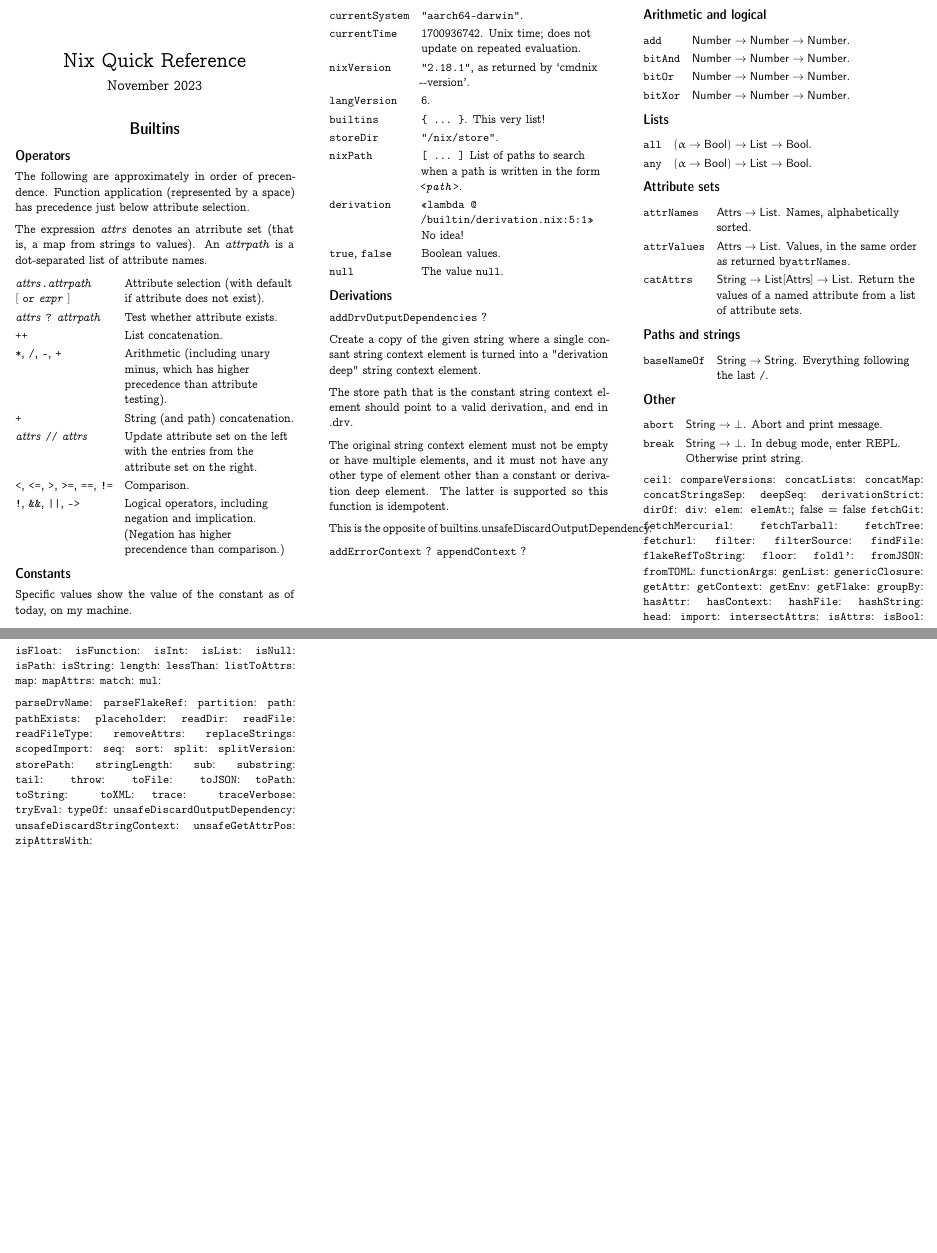
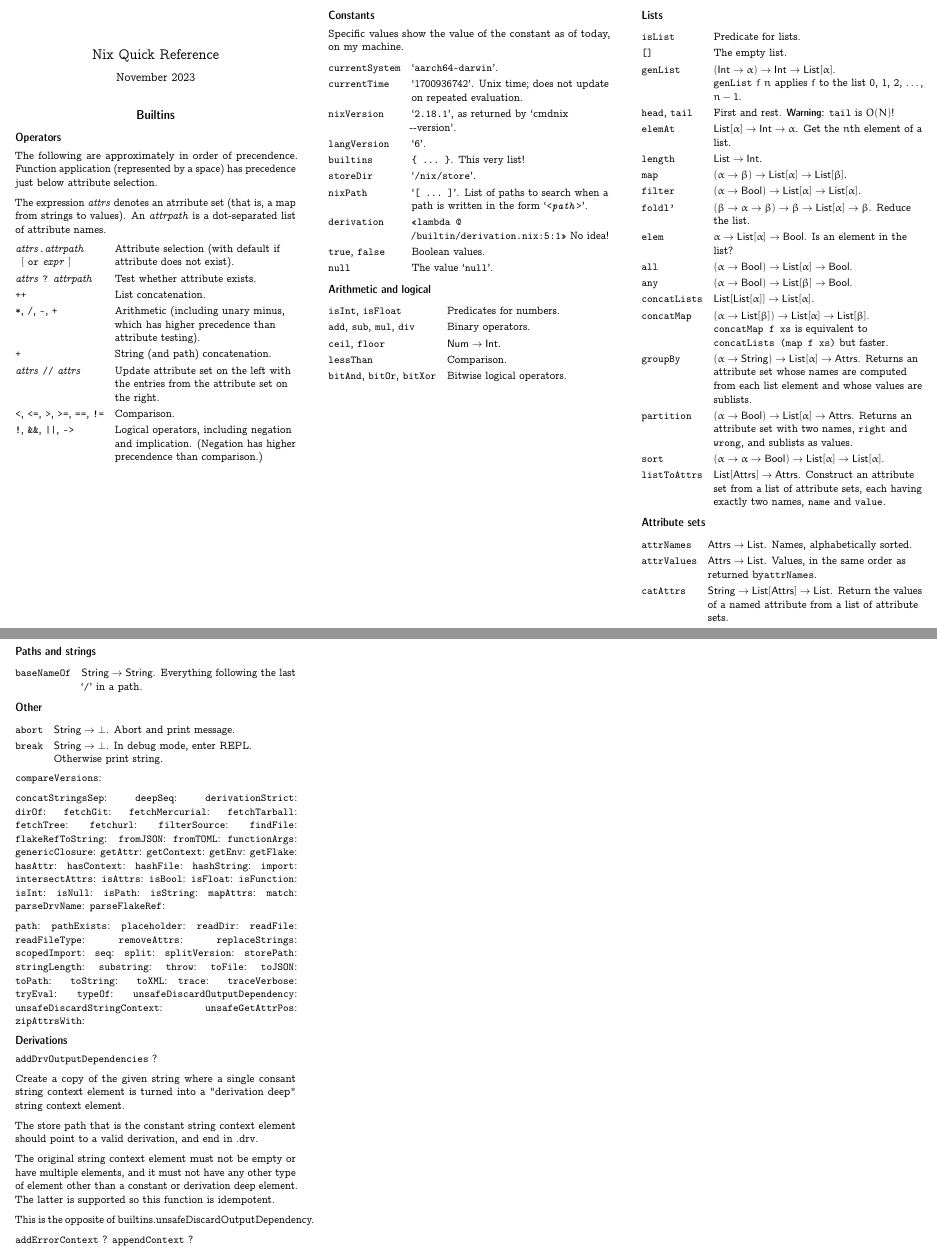
Before and after one commit to triangle-man/nix-config, a LaTeX document (ref.tex): two parts of pages 1 and 2 of 2, joined at a grey line, cut at the place of the change, the shorter picture padded with empty space. Compiled offline with pdfLaTeX.

Commit message:
All list functions

```diff
--- a/ref.tex
+++ b/ref.tex
@@ -1,7 +1,7 @@
 %% Nix Quick Reference Sheet
 %% James Geddes, The Alan Turing Institute, 2023
 %% CC0
-\documentclass[10pt, a4paper, landscape]{article}
+\documentclass[9pt, a4paper, landscape]{extarticle}
 \usepackage[T1]{fontenc}
 \usepackage{multicol}
 \setlength{\columnsep}{3em}
@@ -26,7 +26,9 @@
 \newcommand{\cmd}[1]{\texttt{#1}}
 \newcommand{\str}{\textsf{String}}
 \newcommand{\pth}{\textsf{Path}}
-\newcommand{\num}{\textsf{Number}}
+\newcommand{\itg}{\textsf{Int}} % \int was taken
+\newcommand{\flt}{\testsf{Float}}
+\newcommand{\num}{\textsf{Num}} % Either an int or a float
 \newcommand{\lst}{\textsf{List}}
 \newcommand{\ats}{\textsf{Attrs}}
 \newcommand{\bln}{\textsf{Bool}}
@@ -60,7 +62,7 @@
 \begin{tabularx}{\columnwidth}{@{}l>{\raggedright\arraybackslash}X@{}}
 
   \parbox[t]{8em}{\emph{attrs}\texttt{.}\emph{attrpath} \\
-    $[$ \texttt{or} \emph{expr} $]$}
+    ${}\;\;[$ \texttt{or} \emph{expr} $]$}
   & Attribute selection (with default if attribute does not exist). \\
 
   \emph{attrs} \texttt{?} \emph{attrpath} & Test whether attribute
@@ -82,28 +84,172 @@
   \cmd{!}, \cmd{\&\&}, \cmd{||}, \cmd{->} & Logical operators,
   including negation and implication. (Negation has higher precendence
   than comparison.) \\
-
 \end{tabularx}
 
+\columnbreak
 \subsection*{Constants}
 Specific values show the value of the constant as of today, on my
 machine.
 
 \begin{tabularx}{\columnwidth}{@{}l>{\raggedright\arraybackslash}X@{}}
-\cmd{currentSystem} & \cmd{"aarch64-darwin"}. \\
-\cmd{currentTime} & 1700936742. Unix time; does not update on repeated
-evaluation. \\
-\cmd{nixVersion} & \cmd{"2.18.1"}, as returned by `cmd{nix -{}-version}'. \\
-\cmd{langVersion} & 6. \\
-\cmd{builtins} & \cmd{\{\ ...\ \}}. This very list! \\
-\cmd{storeDir} & \cmd{"/nix/store"}. \\
-\cmd{nixPath} & \cmd{[\ ...\ ]} List of paths to search when a path is
-written in the form \cmd{<\emph{path}>}.  \\
-\cmd{derivation} & \cmd{«lambda @ /builtin/derivation.nix:5:1»} No
-idea! \\
-\cmd{true}, \cmd{false} & Boolean values. \\
-\cmd{null} & The value \cmd{null}. \\
+  \cmd{currentSystem} & `\cmd{aarch64-darwin}'. \\
+  \cmd{currentTime} & `1700936742'. Unix time; does not update on repeated
+  evaluation. \\
+  \cmd{nixVersion} & `\cmd{2.18.1}', as returned by `cmd{nix -{}-version}'. \\
+  \cmd{langVersion} & `6'. \\
+  \cmd{builtins} & \cmd{\{\ ...\ \}}. This very list! \\
+  \cmd{storeDir} & `\cmd{/nix/store}'. \\
+  \cmd{nixPath} & `\cmd{[\ ...\ ]}'. List of paths to search when a path is
+  written in the form `\cmd{<\emph{path}>}'.  \\
+  \cmd{derivation} & \cmd{«lambda @ /builtin/derivation.nix:5:1»} No
+  idea! \\
+  \cmd{true}, \cmd{false} & Boolean values. \\
+  \cmd{null} & The value `\cmd{null}'. \\
 \end{tabularx}
+
+\subsection*{Arithmetic and logical}
+\begin{tabularx}{\columnwidth}{@{}l>{\raggedright\arraybackslash}X@{}}
+  \cmd{isInt}, \cmd{isFloat} & Predicates for numbers. \\
+  \cmd{add}, \cmd{sub}, \cmd{mul}, \cmd{div} &  Binary operators. \\
+  \cmd{ceil}, \cmd{floor} & $\num\to\itg$. \\
+  \cmd{lessThan} & Comparison. \\
+  \cmd{bitAnd}, \cmd{bitOr}, \cmd{bitXor} & Bitwise logical operators. \\
+\end{tabularx}
+
+\subsection*{Lists}
+\begin{tabularx}{\columnwidth}{@{}l>{\raggedright\arraybackslash}X@{}}
+  \cmd{isList}      & Predicate for lists. \\
+  \cmd{[]}          & The empty list. \\
+  \cmd{genList}     & $(\itg\to\alpha)\to\itg\to\lst[\alpha]$.\newline
+  \cmd{genList} $f$ $n$ applies $f$ to the list 0, 1, 2, \dots, $n-1$. \\
+
+  \cmd{head}, \cmd{tail} & First and rest. \textbf{Warning:} \cmd{tail}
+  is $O(N)$! \\
+  \cmd{elemAt}      & $\lst[\alpha] \to \itg \to \alpha$. Get the $n$th element of a list. \\
+  \cmd{length}      & $\lst \to \itg$. \\
+
+  \cmd{map}         & $(\alpha\to\beta)\to\lst[\alpha]\to\lst[\beta]$. \\
+  \cmd{filter}      & $(\alpha\to\bln)\to\lst[\alpha]\to\lst[\alpha]$. \\
+  \cmd{foldl'}      & $(\beta\to\alpha\to\beta)\to\beta\to\lst[\alpha]\to\beta$. Reduce the list.\\
+
+  \cmd{elem}        & $\alpha\to\lst[\alpha]\to\bln$. Is an element in the list? \\
+  \cmd{all}         & $(\alpha \to \bln) \to \lst[\alpha] \to \bln$. \\
+  \cmd{any}         & $(\alpha \to \bln) \to \lst[\beta] \to \bln$. \\
+
+  \cmd{concatLists} & $\lst[\lst[\alpha]]\to\lst[\alpha]$.\\
+  \cmd{concatMap}   & $(\alpha\to\lst[\beta])\to\lst[\alpha]\to\lst[\beta]$. \cmd{concatMap f
+    xs} is equivalent to \cmd{concatLists (map f xs)} but faster. \\
+
+  \cmd{groupBy}     & $(\alpha\to\str)\to\lst[\alpha]\to\ats$. Returns an attribute
+  set whose names are computed from each list element and whose values
+  are sublists. \\
+  \cmd{partition}   & $(\alpha\to\bln)\to\lst[\alpha]\to\ats$. Returns an attribute set
+  with two names, \cmd{right} and \cmd{wrong}, and sublists as values. \\
+
+  \cmd{sort}        & $(\alpha\to\alpha\to\bln)\to\lst[\alpha]\to\lst[\alpha]$. \\
+
+  \cmd{listToAttrs} & $\lst[\ats]\to\ats$. Construct an attribute set
+  from a list of attribute sets, each having exactly two names,
+  \cmd{name} and \cmd{value}. \\
+\end{tabularx}
+
+\subsection*{Attribute sets}
+\begin{tabularx}{\columnwidth}{@{}l>{\raggedright\arraybackslash}X@{}}
+\cmd{attrNames} & $\ats \to \lst$. Names, alphabetically
+sorted. \\
+\cmd{attrValues} & $\ats \to \lst$. Values, in the same order as returned
+by\cmd{attrNames}. \\
+\cmd{catAttrs} & $\str \to \lst[\ats] \to \lst$. Return the values of a
+named attribute from a list of attribute sets.
+
+\end{tabularx}
+
+\subsection*{Paths and strings}
+\begin{tabularx}{\columnwidth}{@{}l>{\raggedright\arraybackslash}X@{}}
+\cmd{baseNameOf} & $\str\to\str$. Everything following the last
+`\cmd{/}' in a path.
+
+\end{tabularx}
+
+\subsection*{Other}
+\begin{tabularx}{\columnwidth}{@{}l>{\raggedright\arraybackslash}X@{}}
+\cmd{abort} & $\str \to \bot $. Abort and print message. \\
+\cmd{break} & $\str \to \bot $. In debug mode, enter REPL.\@ Otherwise print string.
+
+\end{tabularx}
+
+
+
+\cmd{compareVersions}:
+
+\cmd{concatStringsSep}:
+\cmd{deepSeq}:
+\cmd{derivationStrict}:
+\cmd{dirOf}:
+\cmd{fetchGit}:
+\cmd{fetchMercurial}:
+\cmd{fetchTarball}:
+\cmd{fetchTree}:
+\cmd{fetchurl}:
+\cmd{filterSource}:
+\cmd{findFile}:
+\cmd{flakeRefToString}:
+\cmd{fromJSON}:
+\cmd{fromTOML}:
+\cmd{functionArgs}:
+\cmd{genericClosure}:
+\cmd{getAttr}:
+\cmd{getContext}:
+\cmd{getEnv}:
+\cmd{getFlake}:
+\cmd{hasAttr}:
+\cmd{hasContext}:
+\cmd{hashFile}:
+\cmd{hashString}:
+\cmd{import}:
+\cmd{intersectAttrs}:
+\cmd{isAttrs}:
+\cmd{isBool}:
+\cmd{isFloat}:
+\cmd{isFunction}:
+\cmd{isInt}:
+\cmd{isNull}:
+\cmd{isPath}:
+\cmd{isString}:
+\cmd{mapAttrs}:
+\cmd{match}:
+\cmd{parseDrvName}:
+\cmd{parseFlakeRef}:
+
+\cmd{path}:
+\cmd{pathExists}:
+\cmd{placeholder}:
+\cmd{readDir}:
+\cmd{readFile}:
+\cmd{readFileType}:
+\cmd{removeAttrs}:
+\cmd{replaceStrings}:
+\cmd{scopedImport}:
+\cmd{seq}:
+\cmd{split}:
+\cmd{splitVersion}:
+\cmd{storePath}:
+\cmd{stringLength}:
+\cmd{substring}:
+\cmd{throw}:
+\cmd{toFile}:
+\cmd{toJSON}:
+\cmd{toPath}:
+\cmd{toString}:
+\cmd{toXML}:
+\cmd{trace}:
+\cmd{traceVerbose}:
+\cmd{tryEval}:
+\cmd{typeOf}:
+\cmd{unsafeDiscardOutputDependency}:
+\cmd{unsafeDiscardStringContext}:
+\cmd{unsafeGetAttrPos}:
+\cmd{zipAttrsWith}:
 
 \subsection*{Derivations}
 
@@ -123,139 +269,5 @@
 
 % \end{tabularx}
 
-\subsection*{Arithmetic and logical}
-\begin{tabularx}{\columnwidth}{@{}l>{\raggedright\arraybackslash}X@{}}
-  \cmd{add} &  $\num \to \num \to \num$. \\
-  \cmd{bitAnd} & $\num \to \num \to \num$. \\
-  \cmd{bitOr} & $\num \to \num \to \num$. \\
-  \cmd{bitXor} & $\num \to \num \to \num$. \\
-
-\end{tabularx}
-
-\subsection*{Lists}
-\begin{tabularx}{\columnwidth}{@{}l>{\raggedright\arraybackslash}X@{}}
-\cmd{all} & $(\alpha \to \bln) \to \lst \to \bln$. \\
-\cmd{any} & $(\alpha \to \bln) \to \lst \to \bln$. \\
-\end{tabularx}
-
-\subsection*{Attribute sets}
-\begin{tabularx}{\columnwidth}{@{}l>{\raggedright\arraybackslash}X@{}}
-\cmd{attrNames} & $\ats \to \lst$. Names, alphabetically
-sorted. \\
-\cmd{attrValues} & $\ats \to \lst$. Values, in the same order as returned
-by\cmd{attrNames}. \\
-\cmd{catAttrs} & $\str \to \lst[\ats] \to \lst$. Return the values of a
-named attribute from a list of attribute sets.
-
-\end{tabularx}
-
-\subsection*{Paths and strings}
-\begin{tabularx}{\columnwidth}{@{}l>{\raggedright\arraybackslash}X@{}}
-\cmd{baseNameOf} & $\str\to\str$. Everything following the last \cmd{/}.
-
-\end{tabularx}
-
-\subsection*{Other}
-\begin{tabularx}{\columnwidth}{@{}l>{\raggedright\arraybackslash}X@{}}
-\cmd{abort} & $\str \to \bot $. Abort and print message. \\
-\cmd{break} & $\str \to \bot $. In debug mode, enter REPL.\@ Otherwise print string.
-
-\end{tabularx}
-
-
-\cmd{ceil}:
-\cmd{compareVersions}:
-\cmd{concatLists}:
-\cmd{concatMap}:
-\cmd{concatStringsSep}:
-\cmd{deepSeq}:
-\cmd{derivationStrict}:
-\cmd{dirOf}:
-\cmd{div}:
-\cmd{elem}:
-\cmd{elemAt}:; false = false
-\cmd{fetchGit}:
-\cmd{fetchMercurial}:
-\cmd{fetchTarball}:
-\cmd{fetchTree}:
-\cmd{fetchurl}:
-\cmd{filter}:
-\cmd{filterSource}:
-\cmd{findFile}:
-\cmd{flakeRefToString}:
-\cmd{floor}:
-\cmd{foldl'}:
-\cmd{fromJSON}:
-\cmd{fromTOML}:
-\cmd{functionArgs}:
-\cmd{genList}:
-\cmd{genericClosure}:
-\cmd{getAttr}:
-\cmd{getContext}:
-\cmd{getEnv}:
-\cmd{getFlake}:
-\cmd{groupBy}:
-\cmd{hasAttr}:
-\cmd{hasContext}:
-\cmd{hashFile}:
-\cmd{hashString}:
-\cmd{head}:
-\cmd{import}:
-\cmd{intersectAttrs}:
-\cmd{isAttrs}:
-\cmd{isBool}:
-\cmd{isFloat}:
-\cmd{isFunction}:
-\cmd{isInt}:
-\cmd{isList}:
-\cmd{isNull}:
-\cmd{isPath}:
-\cmd{isString}:
-\cmd{length}:
-\cmd{lessThan}:
-\cmd{listToAttrs}:
-\cmd{map}:
-\cmd{mapAttrs}:
-\cmd{match}:
-\cmd{mul}:
-
-\cmd{parseDrvName}:
-\cmd{parseFlakeRef}:
-\cmd{partition}:
-\cmd{path}:
-\cmd{pathExists}:
-\cmd{placeholder}:
-\cmd{readDir}:
-\cmd{readFile}:
-\cmd{readFileType}:
-\cmd{removeAttrs}:
-\cmd{replaceStrings}:
-\cmd{scopedImport}:
-\cmd{seq}:
-\cmd{sort}:
-\cmd{split}:
-\cmd{splitVersion}:
-\cmd{storePath}:
-\cmd{stringLength}:
-\cmd{sub}:
-\cmd{substring}:
-\cmd{tail}:
-\cmd{throw}:
-\cmd{toFile}:
-\cmd{toJSON}:
-\cmd{toPath}:
-\cmd{toString}:
-\cmd{toXML}:
-\cmd{trace}:
-\cmd{traceVerbose}:
-\cmd{tryEval}:
-\cmd{typeOf}:
-\cmd{unsafeDiscardOutputDependency}:
-\cmd{unsafeDiscardStringContext}:
-\cmd{unsafeGetAttrPos}:
-\cmd{zipAttrsWith}:
-
-
-
 \end{multicols*}
 \end{document}
```
